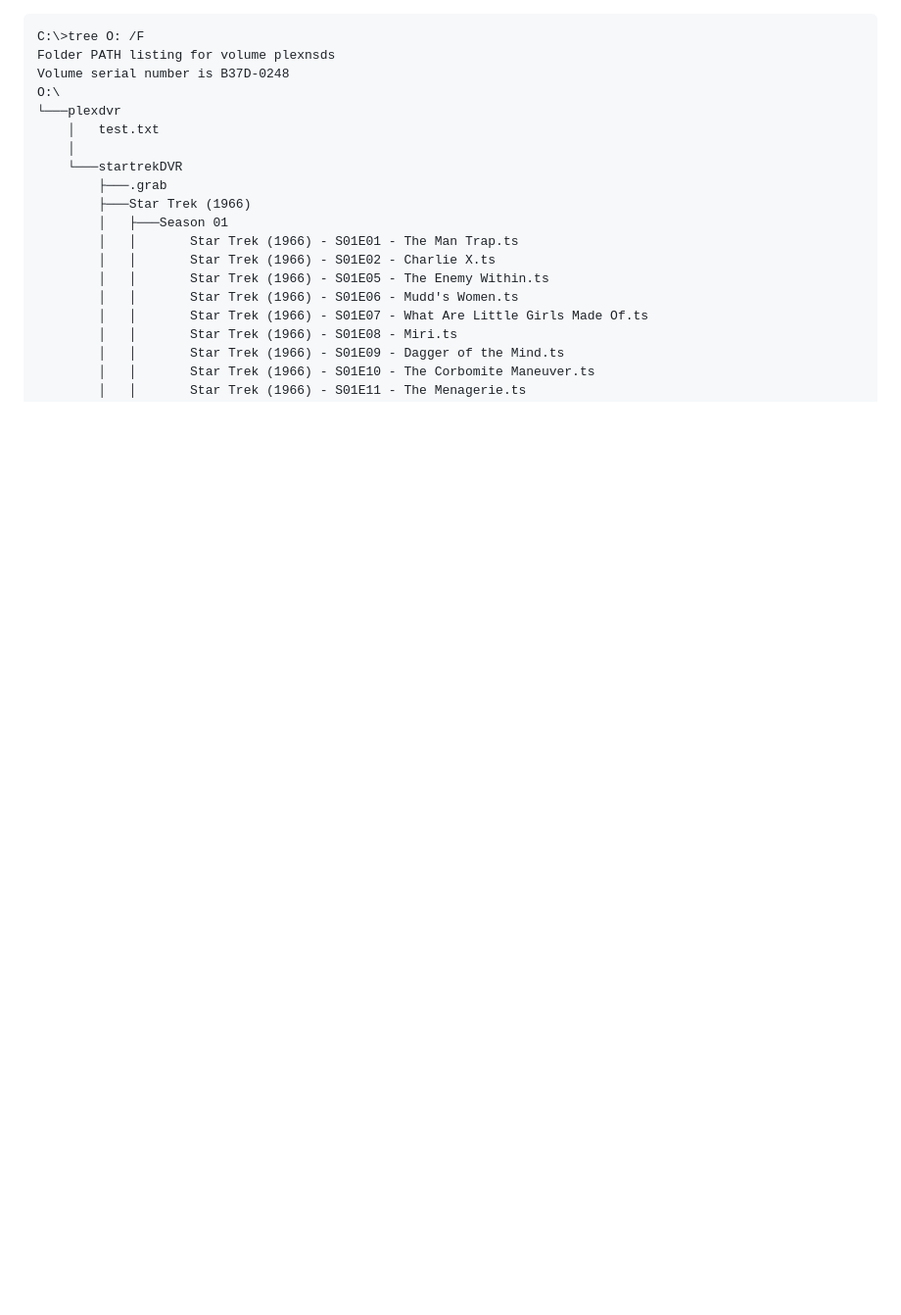
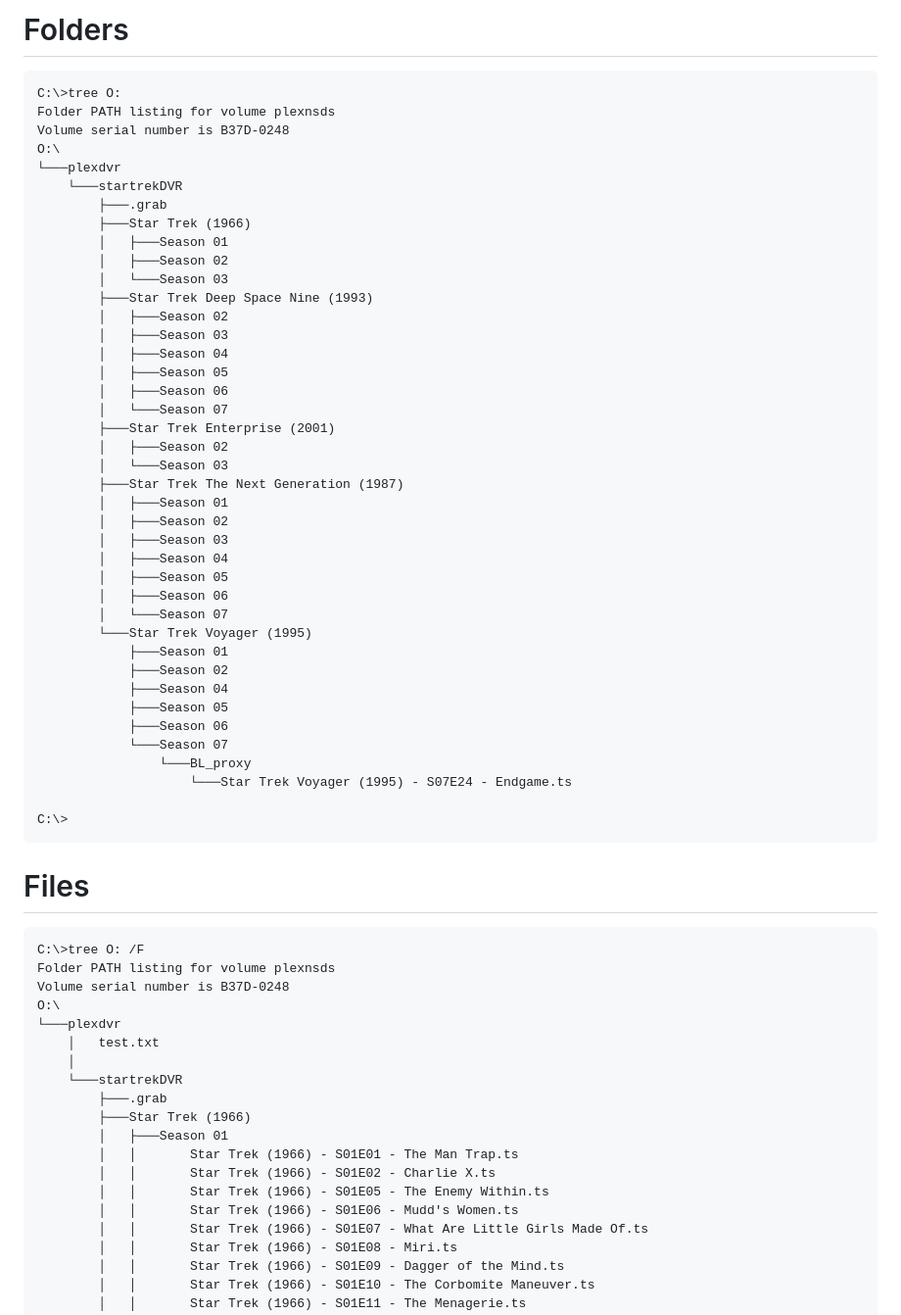
Before and after one commit to 2cld/cf, a Markdown page: docs/cfPlex0.md, the part around the change. Shown at 98% size. Drawn GitHub-style; blank space fills up the shorter version.

````diff
--- a/docs/cfPlex0.md
+++ b/docs/cfPlex0.md
@@ -1,3 +1,50 @@
+# Folders
+
+```
+C:\>tree O:
+Folder PATH listing for volume plexnsds
+Volume serial number is B37D-0248
+O:\
+└───plexdvr
+    └───startrekDVR
+        ├───.grab
+        ├───Star Trek (1966)
+        │   ├───Season 01
+        │   ├───Season 02
+        │   └───Season 03
+        ├───Star Trek Deep Space Nine (1993)
+        │   ├───Season 02
+        │   ├───Season 03
+        │   ├───Season 04
+        │   ├───Season 05
+        │   ├───Season 06
+        │   └───Season 07
+        ├───Star Trek Enterprise (2001)
+        │   ├───Season 02
+        │   └───Season 03
+        ├───Star Trek The Next Generation (1987)
+        │   ├───Season 01
+        │   ├───Season 02
+        │   ├───Season 03
+        │   ├───Season 04
+        │   ├───Season 05
+        │   ├───Season 06
+        │   └───Season 07
+        └───Star Trek Voyager (1995)
+            ├───Season 01
+            ├───Season 02
+            ├───Season 04
+            ├───Season 05
+            ├───Season 06
+            └───Season 07
+                └───BL_proxy
+                    └───Star Trek Voyager (1995) - S07E24 - Endgame.ts
+
+C:\>
+```
+
+# Files
+
 ```
 C:\>tree O: /F
 Folder PATH listing for volume plexnsds
````
